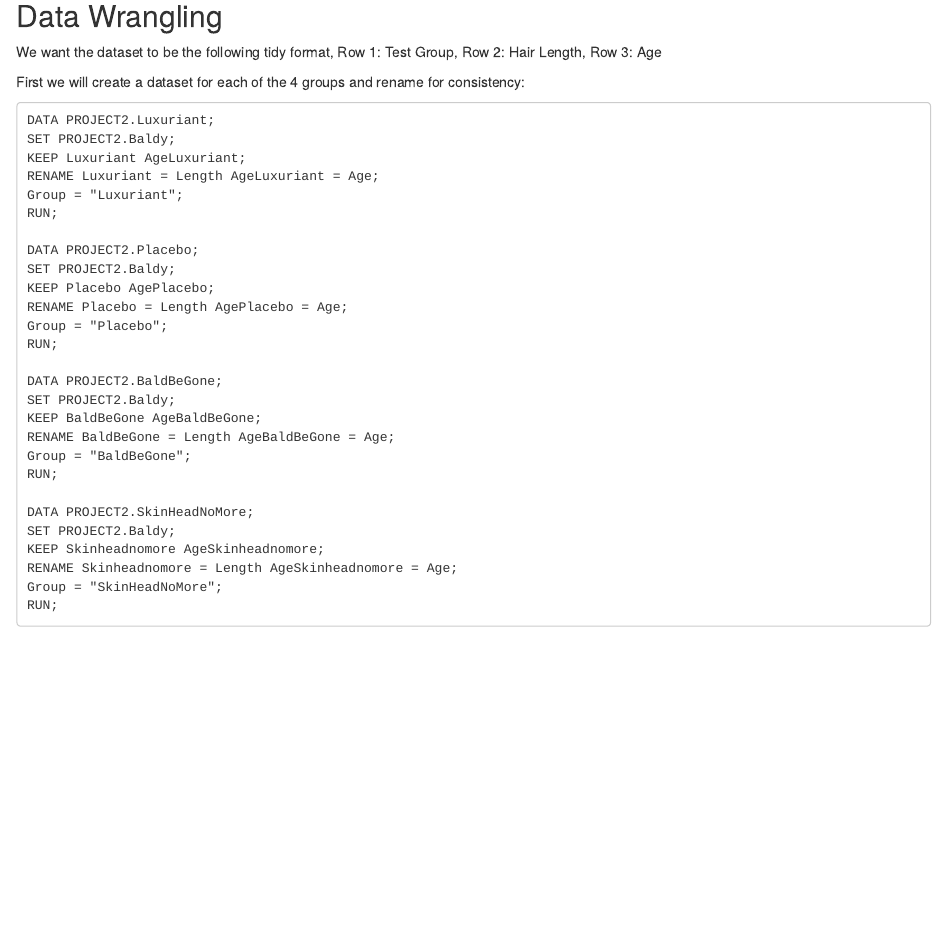
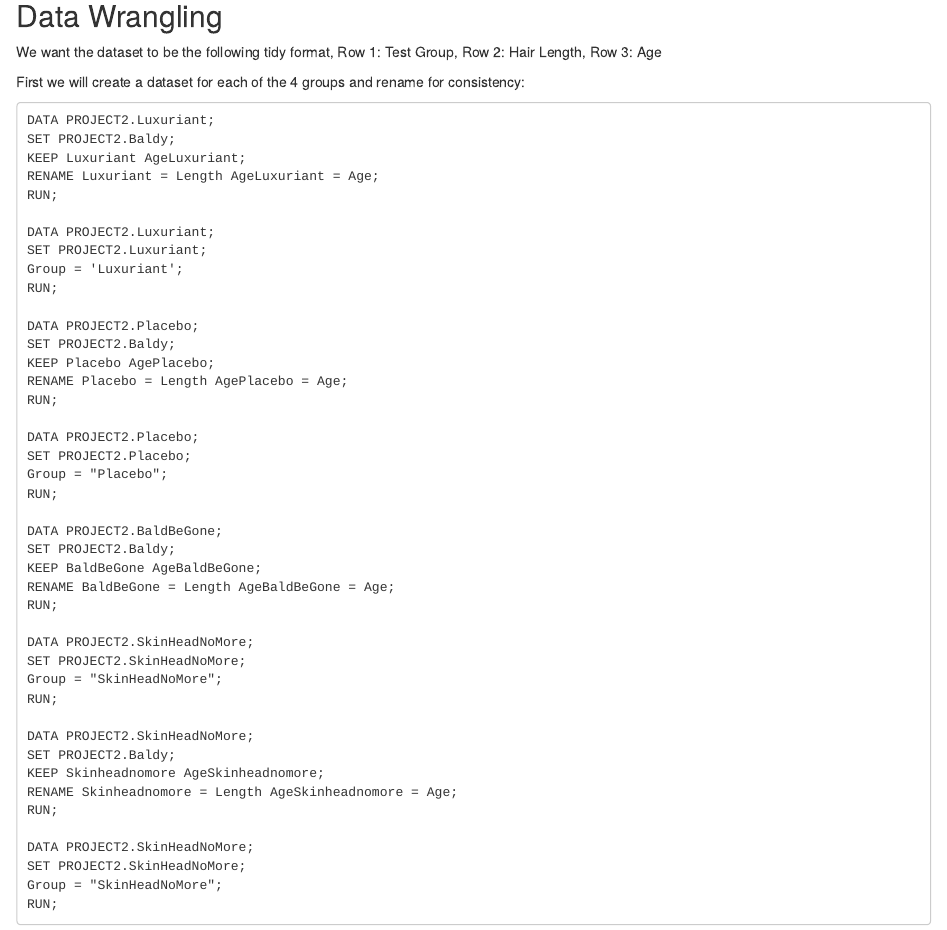
Before and after one commit to mcoudert2000/MT5763_2_180018876, an R Markdown document (MT5763_2_180018876.Rmd): the page in a window 1100 px wide, from 310 px down. Rendered offline with R 4.5, knitr and Pandoc, with nearby package versions.

Commit message:
Creating new variable with group name

````diff
--- a/MT5763_2_180018876.Rmd
+++ b/MT5763_2_180018876.Rmd
@@ -23,13 +23,21 @@ DATA PROJECT2.Luxuriant;
 SET PROJECT2.Baldy;
 KEEP Luxuriant AgeLuxuriant;
 RENAME Luxuriant = Length AgeLuxuriant = Age;
-Group = "Luxuriant";
+RUN;
+
+DATA PROJECT2.Luxuriant;
+SET PROJECT2.Luxuriant;
+Group = 'Luxuriant';
 RUN;
 
 DATA PROJECT2.Placebo;
 SET PROJECT2.Baldy;
 KEEP Placebo AgePlacebo;
 RENAME Placebo = Length AgePlacebo = Age;
+RUN;
+
+DATA PROJECT2.Placebo;
+SET PROJECT2.Placebo;
 Group = "Placebo";
 RUN;
 
@@ -37,13 +45,21 @@ DATA PROJECT2.BaldBeGone;
 SET PROJECT2.Baldy;
 KEEP BaldBeGone AgeBaldBeGone;
 RENAME BaldBeGone = Length AgeBaldBeGone = Age;
-Group = "BaldBeGone";
+RUN;
+
+DATA PROJECT2.SkinHeadNoMore;
+SET PROJECT2.SkinHeadNoMore;
+Group = "SkinHeadNoMore";
 RUN;
 
 DATA PROJECT2.SkinHeadNoMore;
 SET PROJECT2.Baldy;
 KEEP Skinheadnomore AgeSkinheadnomore;
 RENAME Skinheadnomore = Length AgeSkinheadnomore = Age;
+RUN;
+
+DATA PROJECT2.SkinHeadNoMore;
+SET PROJECT2.SkinHeadNoMore;
 Group = "SkinHeadNoMore";
 RUN;
 ```
````
